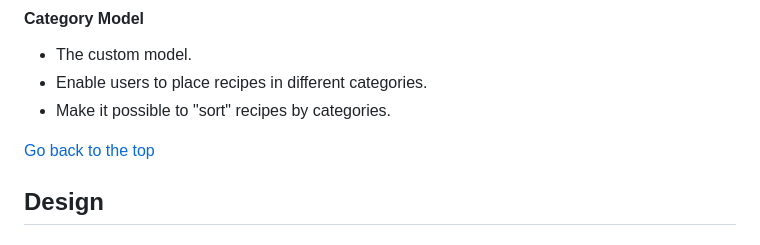
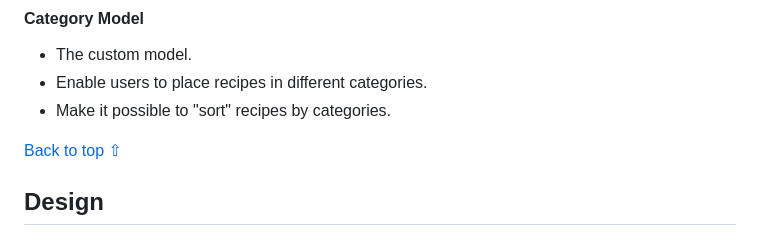
Before and after one commit to Kattis91/what-is-cooking, a Markdown page: README.md, the part around one of its changes. Rendered like a GitHub page.

```diff
--- a/README.md
+++ b/README.md
@@ -53,7 +59,7 @@ At this stage, the ingredients an servings fields are missing.
   - Enable users to place recipes in different categories.
   - Make it possible to "sort" recipes by categories.
 
-[Go back to the top](#table-of-contents)
+[Back to top ⇧](#table-of-contents)
 
 ## Design
 
```
Also changed, not shown: other parts of README.md (+36 -10 lines).
